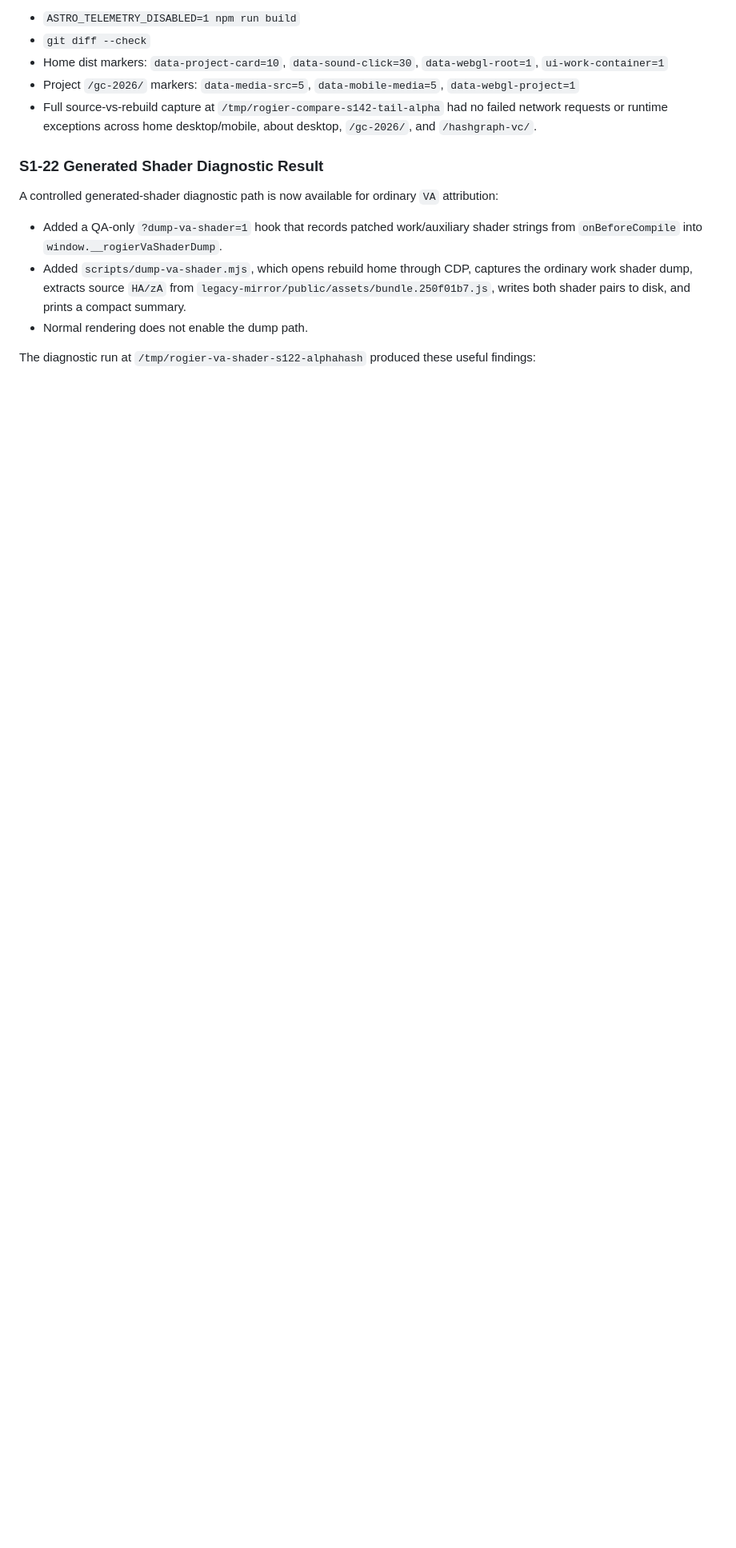
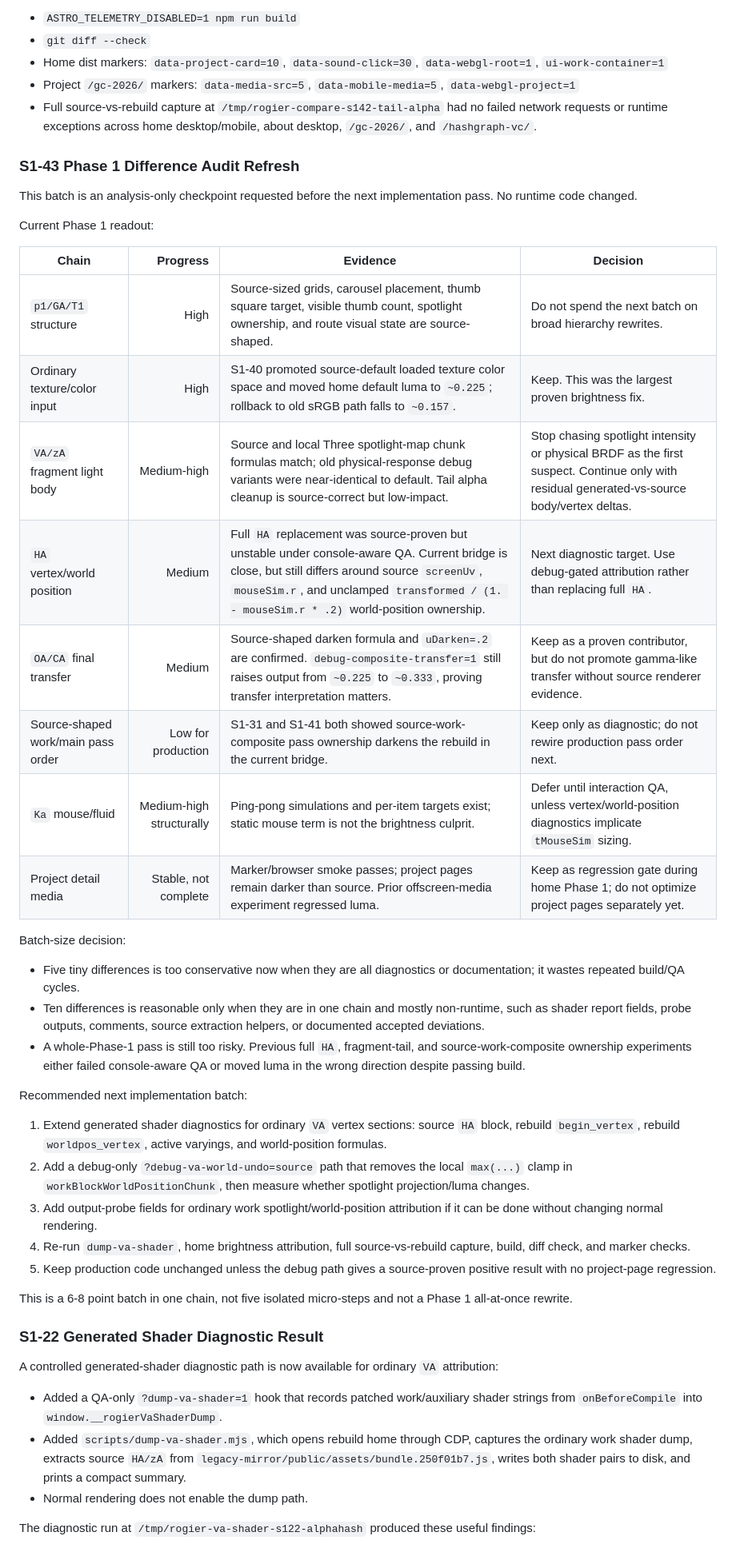
Before and after one commit to boyang-hu/rogierdeboeve-rebuild, a Markdown page: PHASE1_AUDIT.md, the part around one of its changes. Shown at 80% size. Rendered like a GitHub page; blank space fills up the shorter version.

Commit message:
Refresh phase 1 difference audit

```diff
--- a/PHASE1_AUDIT.md
+++ b/PHASE1_AUDIT.md
@@ -763,6 +771,39 @@ Verification passed:
 - Project `/gc-2026/` markers: `data-media-src=5`, `data-mobile-media=5`, `data-webgl-project=1`
 - Full source-vs-rebuild capture at `/tmp/rogier-compare-s142-tail-alpha` had no failed network requests or runtime exceptions across home desktop/mobile, about desktop, `/gc-2026/`, and `/hashgraph-vc/`.
 
+### S1-43 Phase 1 Difference Audit Refresh
+
+This batch is an analysis-only checkpoint requested before the next implementation pass. No runtime code changed.
+
+Current Phase 1 readout:
+
+| Chain | Progress | Evidence | Decision |
+| --- | ---: | --- | --- |
+| `p1/GA/T1` structure | High | Source-sized grids, carousel placement, thumb square target, visible thumb count, spotlight ownership, and route visual state are source-shaped. | Do not spend the next batch on broad hierarchy rewrites. |
+| Ordinary texture/color input | High | S1-40 promoted source-default loaded texture color space and moved home default luma to `~0.225`; rollback to old sRGB path falls to `~0.157`. | Keep. This was the largest proven brightness fix. |
+| `VA/zA` fragment light body | Medium-high | Source and local Three spotlight-map chunk formulas match; old physical-response debug variants were near-identical to default. Tail alpha cleanup is source-correct but low-impact. | Stop chasing spotlight intensity or physical BRDF as the first suspect. Continue only with residual generated-vs-source body/vertex deltas. |
+| `HA` vertex/world position | Medium | Full `HA` replacement was source-proven but unstable under console-aware QA. Current bridge is close, but still differs around source `screenUv`, `mouseSim.r`, and unclamped `transformed / (1. - mouseSim.r * .2)` world-position ownership. | Next diagnostic target. Use debug-gated attribution rather than replacing full `HA`. |
+| `OA/CA` final transfer | Medium | Source-shaped darken formula and `uDarken=.2` are confirmed. `debug-composite-transfer=1` still raises output from `~0.225` to `~0.333`, proving transfer interpretation matters. | Keep as a proven contributor, but do not promote gamma-like transfer without source renderer evidence. |
+| Source-shaped work/main pass order | Low for production | S1-31 and S1-41 both showed source-work-composite pass ownership darkens the rebuild in the current bridge. | Keep only as diagnostic; do not rewire production pass order next. |
+| `Ka` mouse/fluid | Medium-high structurally | Ping-pong simulations and per-item targets exist; static mouse term is not the brightness culprit. | Defer until interaction QA, unless vertex/world-position diagnostics implicate `tMouseSim` sizing. |
+| Project detail media | Stable, not complete | Marker/browser smoke passes; project pages remain darker than source. Prior offscreen-media experiment regressed luma. | Keep as regression gate during home Phase 1; do not optimize project pages separately yet. |
+
+Batch-size decision:
+
+- Five tiny differences is too conservative now when they are all diagnostics or documentation; it wastes repeated build/QA cycles.
+- Ten differences is reasonable only when they are in one chain and mostly non-runtime, such as shader report fields, probe outputs, comments, source extraction helpers, or documented accepted deviations.
+- A whole-Phase-1 pass is still too risky. Previous full `HA`, fragment-tail, and source-work-composite ownership experiments either failed console-aware QA or moved luma in the wrong direction despite passing build.
+
+Recommended next implementation batch:
+
+1. Extend generated shader diagnostics for ordinary `VA` vertex sections: source `HA` block, rebuild `begin_vertex`, rebuild `worldpos_vertex`, active varyings, and world-position formulas.
+2. Add a debug-only `?debug-va-world-undo=source` path that removes the local `max(...)` clamp in `workBlockWorldPositionChunk`, then measure whether spotlight projection/luma changes.
+3. Add output-probe fields for ordinary work spotlight/world-position attribution if it can be done without changing normal rendering.
+4. Re-run `dump-va-shader`, home brightness attribution, full source-vs-rebuild capture, build, diff check, and marker checks.
+5. Keep production code unchanged unless the debug path gives a source-proven positive result with no project-page regression.
+
+This is a 6-8 point batch in one chain, not five isolated micro-steps and not a Phase 1 all-at-once rewrite.
+
 ### S1-22 Generated Shader Diagnostic Result
 
 A controlled generated-shader diagnostic path is now available for ordinary `VA` attribution:
```
Also changed, not shown: other parts of PHASE1_AUDIT.md (+21 -13 lines).
